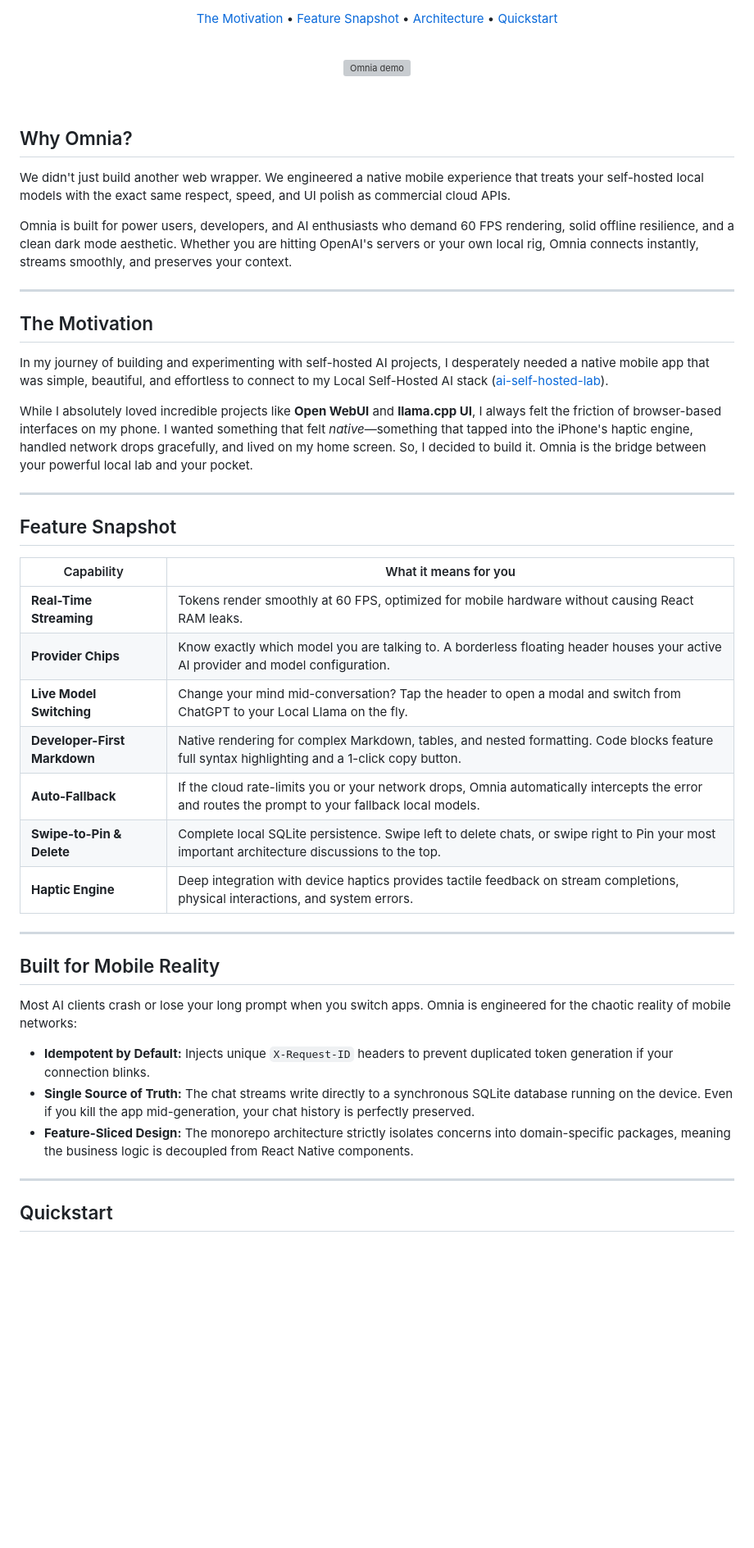
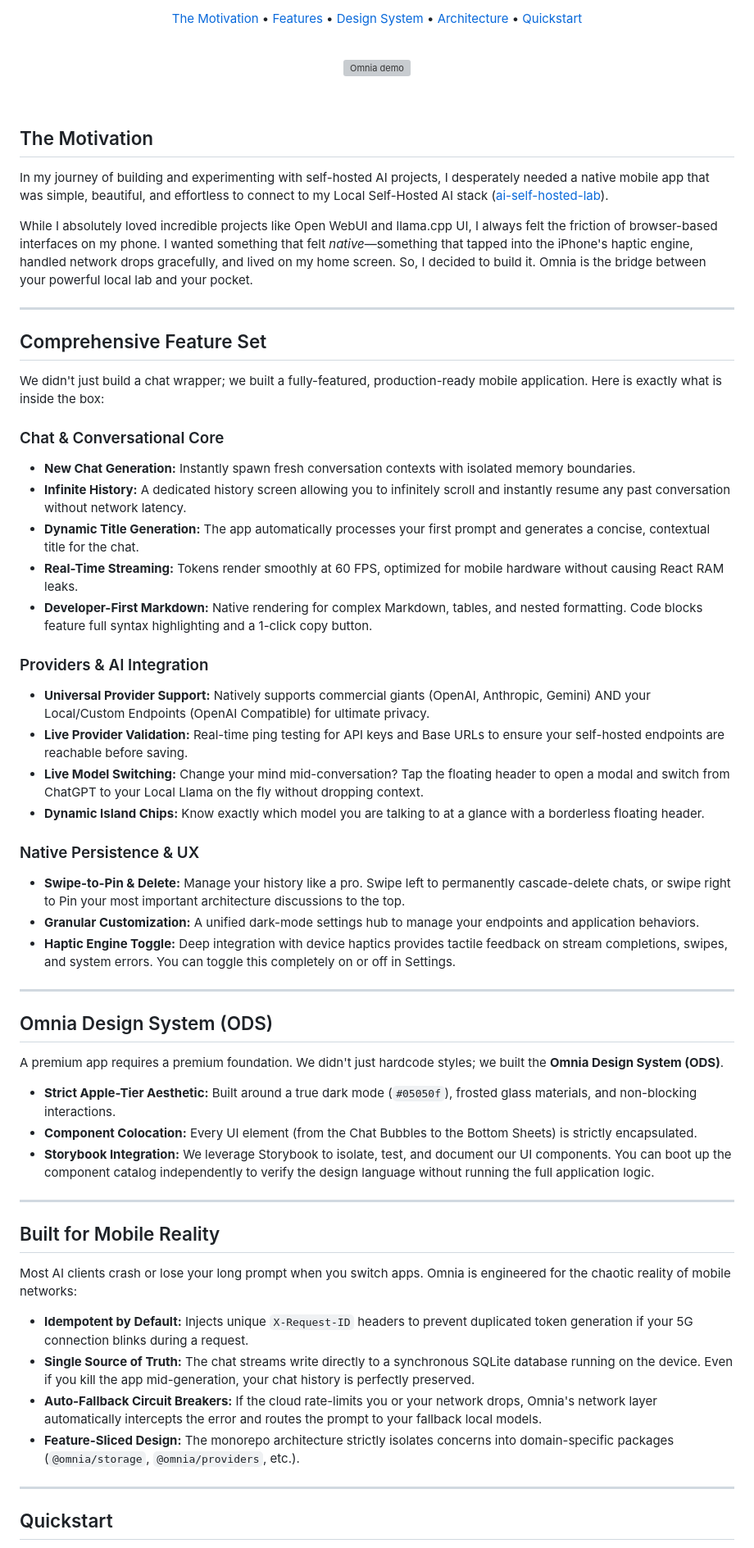
Before and after one commit to marceloserra/app-omnia, a Markdown page: README.md, the part around one of its changes. Shown at 82% size. GitHub-like rendering; blank space fills up the shorter version; grey boxes are pictures that could not be loaded.

Commit message:
docs(readme): expand feature set to highlight all capabilities, ODS, and Storybook

```diff
--- a/README.md
+++ b/README.md
@@ -22,7 +24,8 @@
 
 <p align="center">
   <a href="#the-motivation">The Motivation</a> •
-  <a href="#feature-snapshot">Feature Snapshot</a> •
+  <a href="#comprehensive-feature-set">Features</a> •
+  <a href="#omnia-design-system-ods">Design System</a> •
   <a href="#built-for-mobile-reality">Architecture</a> •
   <a href="#quickstart">Quickstart</a>
 </p>
@@ -38,42 +41,56 @@
 </p>
 <br>
 
-## Why Omnia?
-
-We didn't just build another web wrapper. We engineered a native mobile experience that treats your self-hosted local models with the exact same respect, speed, and UI polish as commercial cloud APIs.
-
-Omnia is built for power users, developers, and AI enthusiasts who demand 60 FPS rendering, solid offline resilience, and a clean dark mode aesthetic. Whether you are hitting OpenAI's servers or your own local rig, Omnia connects instantly, streams smoothly, and preserves your context.
-
----
-
 ## The Motivation
 
 In my journey of building and experimenting with self-hosted AI projects, I desperately needed a native mobile app that was simple, beautiful, and effortless to connect to my Local Self-Hosted AI stack ([ai-self-hosted-lab](https://github.com/marceloserra/ai-self-hosted-lab)).
 
-While I absolutely loved incredible projects like **Open WebUI** and **llama.cpp UI**, I always felt the friction of browser-based interfaces on my phone. I wanted something that felt *native*—something that tapped into the iPhone's haptic engine, handled network drops gracefully, and lived on my home screen. So, I decided to build it. Omnia is the bridge between your powerful local lab and your pocket.
+While I absolutely loved incredible projects like Open WebUI and llama.cpp UI, I always felt the friction of browser-based interfaces on my phone. I wanted something that felt *native*—something that tapped into the iPhone's haptic engine, handled network drops gracefully, and lived on my home screen. So, I decided to build it. Omnia is the bridge between your powerful local lab and your pocket.
 
 ---
 
-## Feature Snapshot
+## Comprehensive Feature Set
 
-| Capability | What it means for you |
-| --- | --- |
-| **Real-Time Streaming** | Tokens render smoothly at 60 FPS, optimized for mobile hardware without causing React RAM leaks. |
-| **Provider Chips** | Know exactly which model you are talking to. A borderless floating header houses your active AI provider and model configuration. |
-| **Live Model Switching** | Change your mind mid-conversation? Tap the header to open a modal and switch from ChatGPT to your Local Llama on the fly. |
-| **Developer-First Markdown** | Native rendering for complex Markdown, tables, and nested formatting. Code blocks feature full syntax highlighting and a 1-click copy button. |
-| **Auto-Fallback** | If the cloud rate-limits you or your network drops, Omnia automatically intercepts the error and routes the prompt to your fallback local models. |
-| **Swipe-to-Pin & Delete** | Complete local SQLite persistence. Swipe left to delete chats, or swipe right to Pin your most important architecture discussions to the top. |
-| **Haptic Engine** | Deep integration with device haptics provides tactile feedback on stream completions, physical interactions, and system errors. |
+We didn't just build a chat wrapper; we built a fully-featured, production-ready mobile application. Here is exactly what is inside the box:
+
+### Chat & Conversational Core
+- **New Chat Generation:** Instantly spawn fresh conversation contexts with isolated memory boundaries.
+- **Infinite History:** A dedicated history screen allowing you to infinitely scroll and instantly resume any past conversation without network latency.
+- **Dynamic Title Generation:** The app automatically processes your first prompt and generates a concise, contextual title for the chat.
+- **Real-Time Streaming:** Tokens render smoothly at 60 FPS, optimized for mobile hardware without causing React RAM leaks.
+- **Developer-First Markdown:** Native rendering for complex Markdown, tables, and nested formatting. Code blocks feature full syntax highlighting and a 1-click copy button.
+
+### Providers & AI Integration
+- **Universal Provider Support:** Natively supports commercial giants (OpenAI, Anthropic, Gemini) AND your Local/Custom Endpoints (OpenAI Compatible) for ultimate privacy.
+- **Live Provider Validation:** Real-time ping testing for API keys and Base URLs to ensure your self-hosted endpoints are reachable before saving.
+- **Live Model Switching:** Change your mind mid-conversation? Tap the floating header to open a modal and switch from ChatGPT to your Local Llama on the fly without dropping context.
+- **Dynamic Island Chips:** Know exactly which model you are talking to at a glance with a borderless floating header.
+
+### Native Persistence & UX
+- **Swipe-to-Pin & Delete:** Manage your history like a pro. Swipe left to permanently cascade-delete chats, or swipe right to Pin your most important architecture discussions to the top.
+- **Granular Customization:** A unified dark-mode settings hub to manage your endpoints and application behaviors.
+- **Haptic Engine Toggle:** Deep integration with device haptics provides tactile feedback on stream completions, swipes, and system errors. You can toggle this completely on or off in Settings.
+
+---
+
+## Omnia Design System (ODS)
+
+A premium app requires a premium foundation. We didn't just hardcode styles; we built the **Omnia Design System (ODS)**.
+
+- **Strict Apple-Tier Aesthetic:** Built around a true dark mode (`#05050f`), frosted glass materials, and non-blocking interactions.
+- **Component Colocation:** Every UI element (from the Chat Bubbles to the Bottom Sheets) is strictly encapsulated.
+- **Storybook Integration:** We leverage Storybook to isolate, test, and document our UI components. You can boot up the component catalog independently to verify the design language without running the full application logic.
 
 ---
 
 ## Built for Mobile Reality
 
 Most AI clients crash or lose your long prompt when you switch apps. Omnia is engineered for the chaotic reality of mobile networks:
-- **Idempotent by Default:** Injects unique `X-Request-ID` headers to prevent duplicated token generation if your connection blinks.
+
+- **Idempotent by Default:** Injects unique `X-Request-ID` headers to prevent duplicated token generation if your 5G connection blinks during a request.
 - **Single Source of Truth:** The chat streams write directly to a synchronous SQLite database running on the device. Even if you kill the app mid-generation, your chat history is perfectly preserved.
-- **Feature-Sliced Design:** The monorepo architecture strictly isolates concerns into domain-specific packages, meaning the business logic is decoupled from React Native components.
+- **Auto-Fallback Circuit Breakers:** If the cloud rate-limits you or your network drops, Omnia's network layer automatically intercepts the error and routes the prompt to your fallback local models.
+- **Feature-Sliced Design:** The monorepo architecture strictly isolates concerns into domain-specific packages (`@omnia/storage`, `@omnia/providers`, etc.).
 
 ---
 
```
Also changed, not shown: other parts of README.md (+5 -0 lines).
